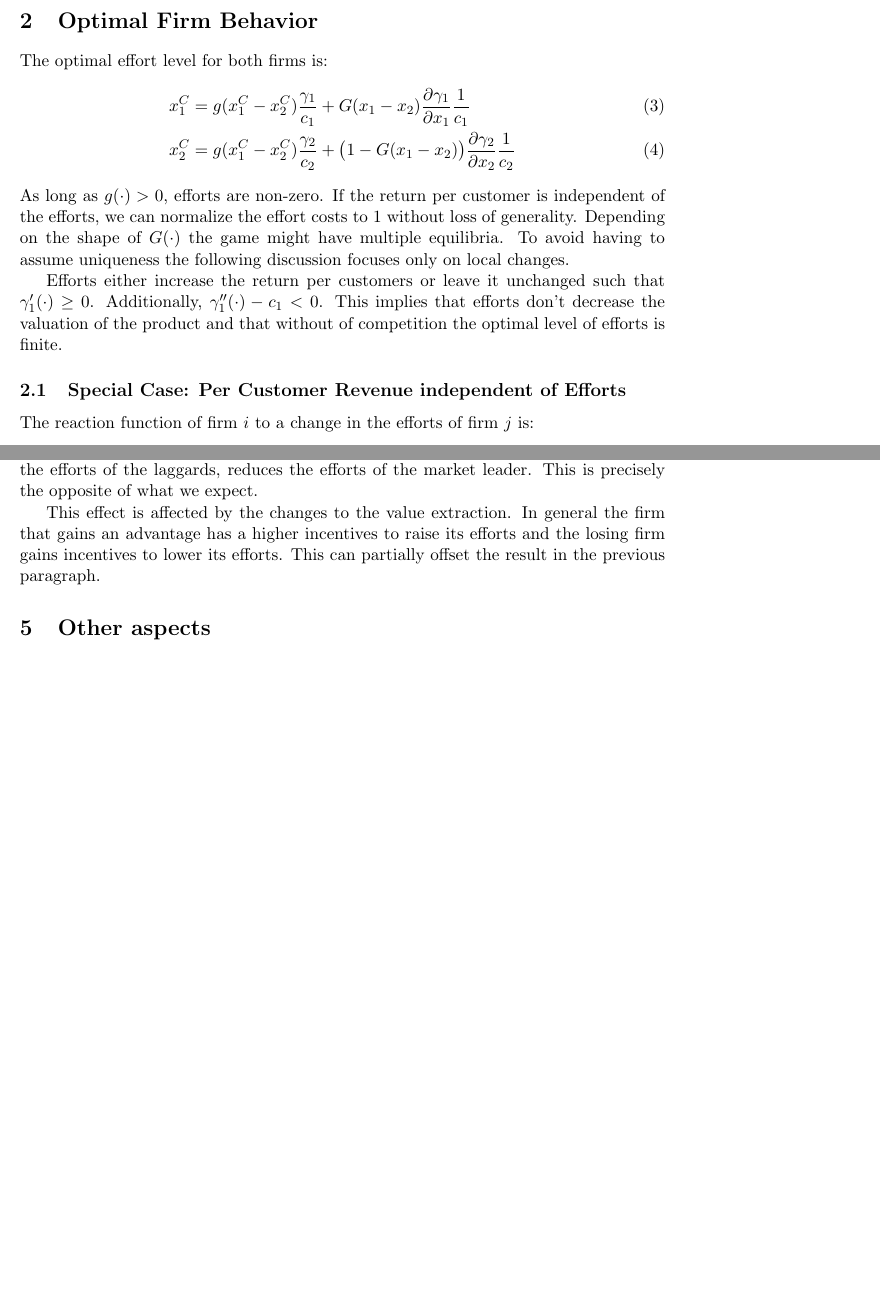
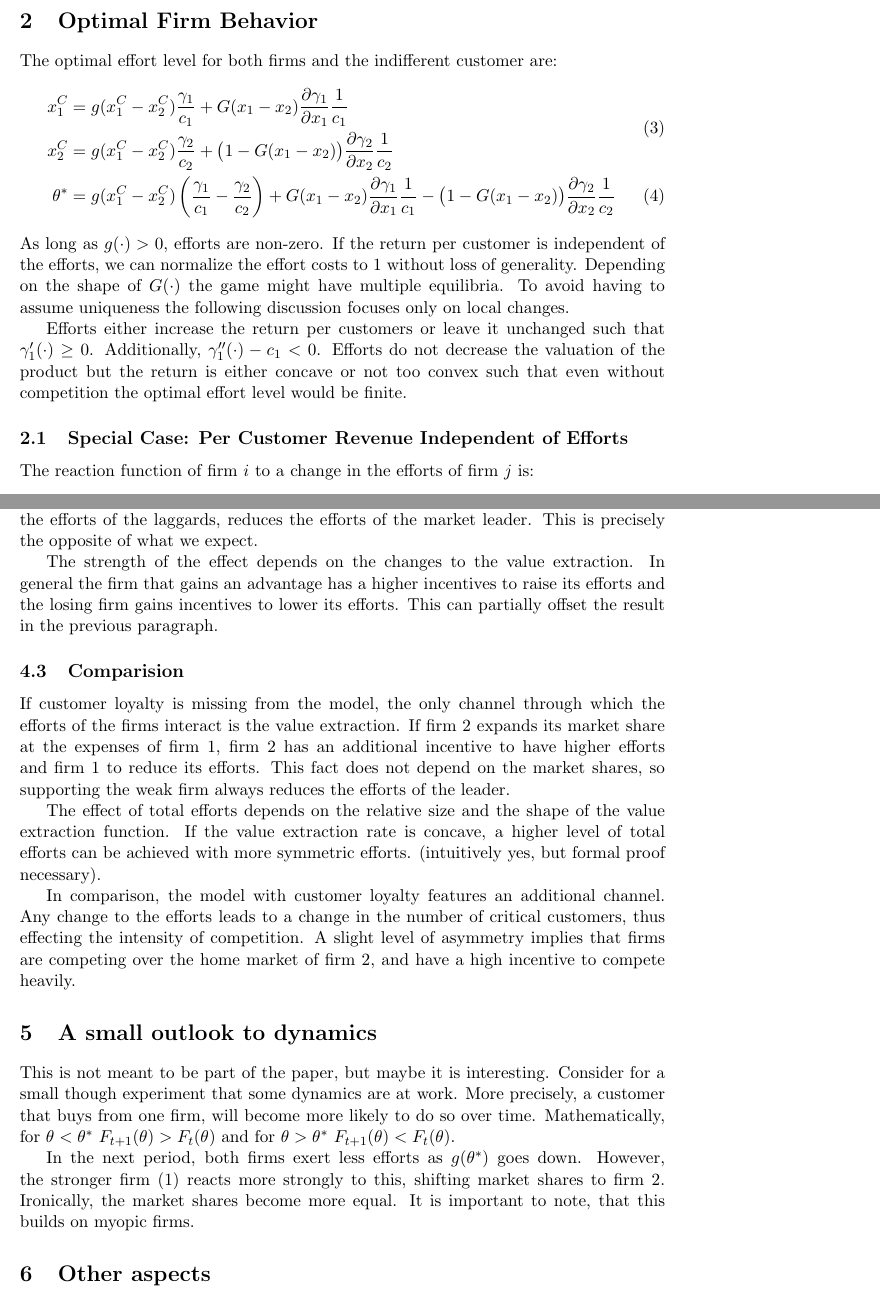
Before and after one commit to janboone/Paper1, a LaTeX document (Paper1.tex): two parts of pages 2 and 5 of 5 before the commit and two parts of pages 2 and 5 of 6 after it, joined at a grey line, cut so that both start at the same text, the shorter picture padded with empty space. Compiled offline with pdfLaTeX.

Commit message:
added comparison of uniform and double peaked, added a small dynamic discussion (rough and uncomplete), added an empty bib file

```diff
--- a/Paper1.tex
+++ b/Paper1.tex
@@ -66,7 +66,7 @@ pdftitle={Asymmetric Agents and their Willingness to Fight}]{hyperref}
 
 \author{Clemens Fiedler}
 \title{Asymmetric Agents and their Willingness to Fight\\
-	Customer Loyalty and its Impact on Competition}
+	{\Large Customer Loyalty and its Impact on Competition}}
 
 \begin{document}
 
@@ -99,16 +99,19 @@ G(x_1-x_2)\gamma_1 - c_1x_1^2/2\\
 
 \section{Optimal Firm Behavior}
 
-The optimal effort level for both firms is:
+The optimal effort level for both firms and the indifferent customer are:
 \begin{align}
+\begin{split}
 x_1^C &= g(x_1^C-x_2^C)\frac{\gamma_1}{c_1} + G(x_1-x_2)\frac{\partial \gamma_1}{\partial x_1}\frac{1}{c_1}\\
 x_2^C &= g(x_1^C-x_2^C)\frac{\gamma_2}{c_2} + \big(1-G(x_1-x_2)\big)\frac{\partial \gamma_2}{\partial x_2}\frac{1}{c_2}
+\end{split}\\
+\theta^* &=  g(x_1^C-x_2^C)\left(\frac{\gamma_1}{c_1}-\frac{\gamma_2}{c_2}\right) + G(x_1-x_2)\frac{\partial \gamma_1}{\partial x_1}\frac{1}{c_1} - \big(1-G(x_1-x_2)\big)\frac{\partial \gamma_2}{\partial x_2}\frac{1}{c_2}
 \end{align}
 As long as $g(\cdot)>0$, efforts are non-zero. If the return per customer is independent of the efforts, we can normalize the effort costs to $1$ without loss of generality. Depending on the shape of $G(\cdot)$ the game might have multiple equilibria. To avoid having to assume uniqueness the following discussion focuses only on local changes.
 
-Efforts either increase the return per customers or leave it unchanged such that $\gamma_1'(\cdot)\geq 0$. Additionally, $\gamma_1''(\cdot) - c_1<0$. This implies that efforts don't decrease the valuation of the product and that without of competition the optimal level of efforts is finite.
+Efforts either increase the return per customers or leave it unchanged such that $\gamma_1'(\cdot)\geq 0$. Additionally, $\gamma_1''(\cdot) - c_1<0$. Efforts do not decrease the valuation of the product but the return is either concave or not too convex such that even without competition the optimal effort level would be finite.
 
-\subsection{Special Case: Per Customer Revenue independent of Efforts}
+\subsection{Special Case: Per Customer Revenue Independent of Efforts}
 
 The reaction function of firm $i$ to a change in the efforts of firm $j$ is:
 \begin{align}
@@ -191,8 +194,20 @@ A_i &= 1 - g'(x_1^C-x_2^C)\frac{\gamma_1}{c_1}-g(x_1-x_2)\frac{\partial \gamma_1
 \end{align}
 Thus, the sign of the reaction of firm $1$ depends on the relative expression of the changes in competition. If the intensity of competition increases significantly in response to a reduction of firm $2$'s efforts, firm $1$ will raise its efforts. Similarly, if the value extraction is fixed, an increase in the efforts of firm $1$ will raise firm $2$'s incentive to exert efforts. Paradoxically, supporting the market leader raises the efforts of the laggard, and raising the efforts of the laggards, reduces the efforts of the market leader. This is precisely the opposite of what we expect.
 
-This effect is affected by the changes to the value extraction. In general the firm that gains an advantage has a higher incentives to raise its efforts and the losing firm gains incentives to lower its efforts. This can partially offset the result in the previous paragraph.
+The strength of the effect depends on the changes to the value extraction. In general the firm that gains an advantage has a higher incentives to raise its efforts and the losing firm gains incentives to lower its efforts. This can partially offset the result in the previous paragraph.
 
+\subsection{Comparision}
+
+If customer loyalty is missing from the model, the only channel through which the efforts of the firms interact is the value extraction. If firm $2$ expands its market share at the expenses of firm $1$, firm $2$ has an additional incentive to have higher efforts and firm $1$ to reduce its efforts. This fact does not depend on the market shares, so supporting the weak firm always reduces the efforts of the leader.
+
+The effect of total efforts depends on the relative size and the shape of the value extraction function. If the value extraction rate is concave, a higher level of total efforts can be achieved with more symmetric efforts. (intuitively yes, but formal proof necessary).
+
+In comparison, the model with customer loyalty features an additional channel. Any change to the efforts leads to a change in the number of critical customers, thus effecting the intensity of competition. A slight level of asymmetry implies that firms are competing over the home market of firm $2$, and have a high incentive to compete heavily.
+
+\section{A small outlook to dynamics}
+This is not meant to be part of the paper, but maybe it is interesting. Consider for a small though experiment that some dynamics are at work. More precisely, a customer that buys from one firm, will become more likely to do so over time. Mathematically, for $\theta<\theta^*$ $F_{t+1}(\theta)>F_t(\theta)$ and for $\theta>\theta^*$ $F_{t+1}(\theta)<F_t(\theta)$.
+
+In the next period, both firms exert less efforts as $g(\theta^*)$ goes down. However, the stronger firm ($1$) reacts more strongly to this, shifting market shares to firm $2$. Ironically, the market shares become more equal. It is important to note, that this builds on myopic firms.
 \section{Other aspects}
 \begin{itemize}
 	\item Market shares determine investments. Are returns convex or concave?
```
Also changed, not shown: Paper1.pdf, literature.bib (added), Paper1.tex (8 more changed lines).
